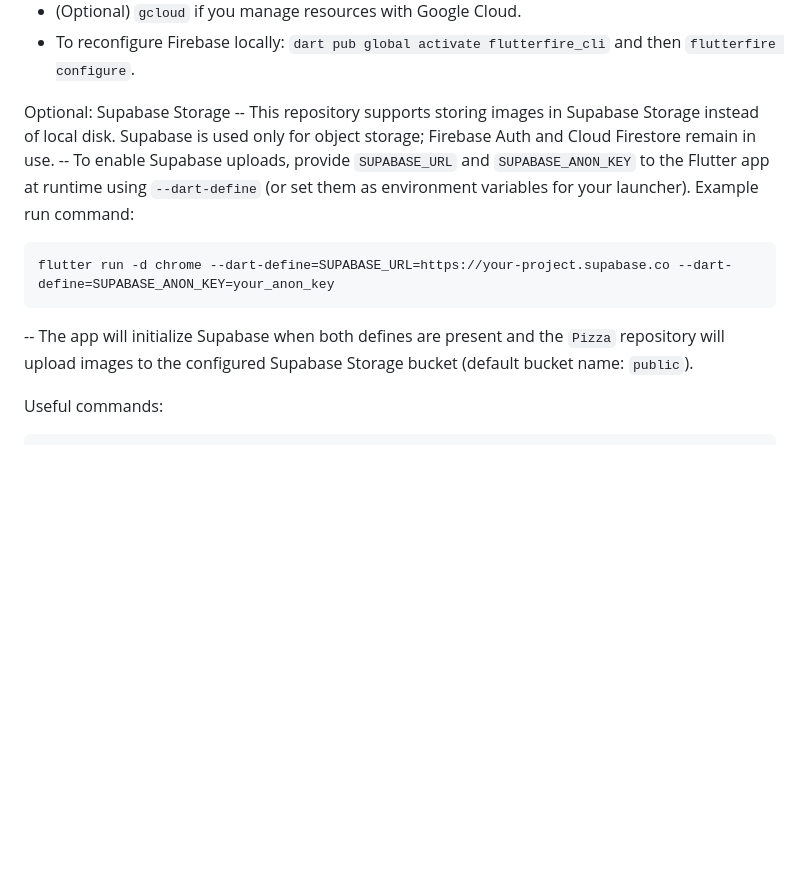
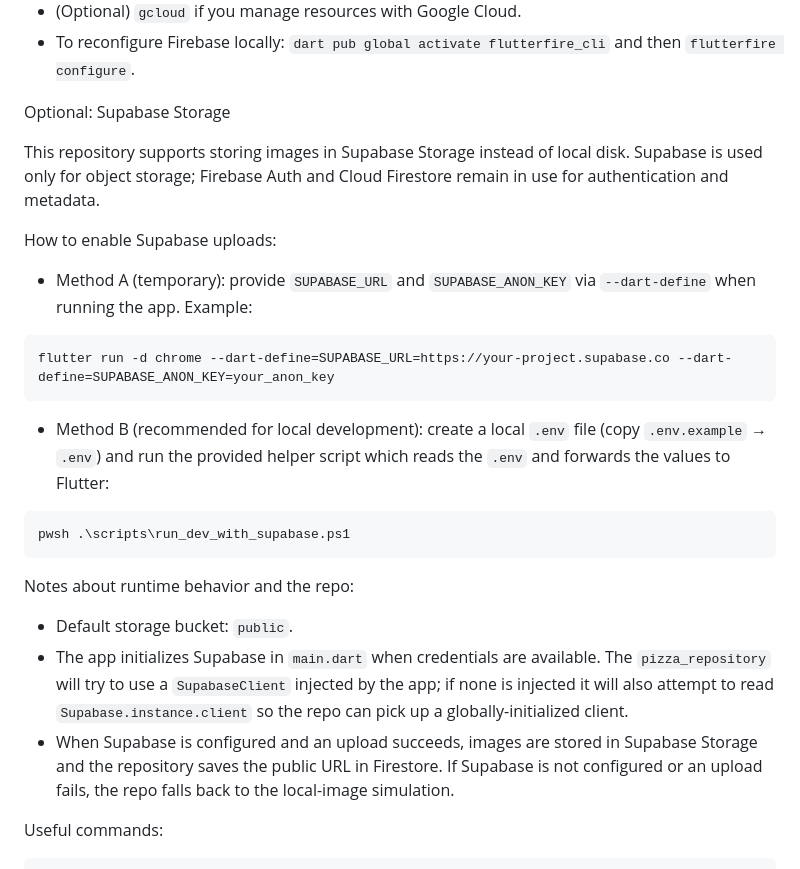
Before and after one commit to bobjk123/pizza_app_admin_gmao, a Markdown page: CONTRIBUTING_FIREBASE.md, the part around the change. Rendered like a GitHub page; blank space fills up the shorter version.

````diff
--- a/CONTRIBUTING_FIREBASE.md
+++ b/CONTRIBUTING_FIREBASE.md
@@ -15,15 +15,28 @@ This document describes how to configure, test, and contribute Firebase-related
 - To reconfigure Firebase locally: `dart pub global activate flutterfire_cli` and then `flutterfire configure`.
 
 Optional: Supabase Storage
--- This repository supports storing images in Supabase Storage instead of local disk. Supabase is used only for object storage; Firebase Auth and Cloud Firestore remain in use.
--- To enable Supabase uploads, provide `SUPABASE_URL` and `SUPABASE_ANON_KEY` to the Flutter app at runtime using `--dart-define` (or set them as environment variables for your launcher).
-  Example run command:
 
-  ```powershell
-  flutter run -d chrome --dart-define=SUPABASE_URL=https://your-project.supabase.co --dart-define=SUPABASE_ANON_KEY=your_anon_key
-  ```
+This repository supports storing images in Supabase Storage instead of local disk. Supabase is used only for object storage; Firebase Auth and Cloud Firestore remain in use for authentication and metadata.
 
--- The app will initialize Supabase when both defines are present and the `Pizza` repository will upload images to the configured Supabase Storage bucket (default bucket name: `public`).
+How to enable Supabase uploads:
+
+- Method A (temporary): provide `SUPABASE_URL` and `SUPABASE_ANON_KEY` via `--dart-define` when running the app. Example:
+
+```powershell
+flutter run -d chrome --dart-define=SUPABASE_URL=https://your-project.supabase.co --dart-define=SUPABASE_ANON_KEY=your_anon_key
+```
+
+- Method B (recommended for local development): create a local `.env` file (copy `.env.example` → `.env`) and run the provided helper script which reads the `.env` and forwards the values to Flutter:
+
+```powershell
+pwsh .\scripts\run_dev_with_supabase.ps1
+```
+
+Notes about runtime behavior and the repo:
+
+- Default storage bucket: `public`.
+- The app initializes Supabase in `main.dart` when credentials are available. The `pizza_repository` will try to use a `SupabaseClient` injected by the app; if none is injected it will also attempt to read `Supabase.instance.client` so the repo can pick up a globally-initialized client.
+- When Supabase is configured and an upload succeeds, images are stored in Supabase Storage and the repository saves the public URL in Firestore. If Supabase is not configured or an upload fails, the repo falls back to the local-image simulation.
 
 Useful commands:
 
````
Also changed, not shown: README.md (+20 -1 lines).
